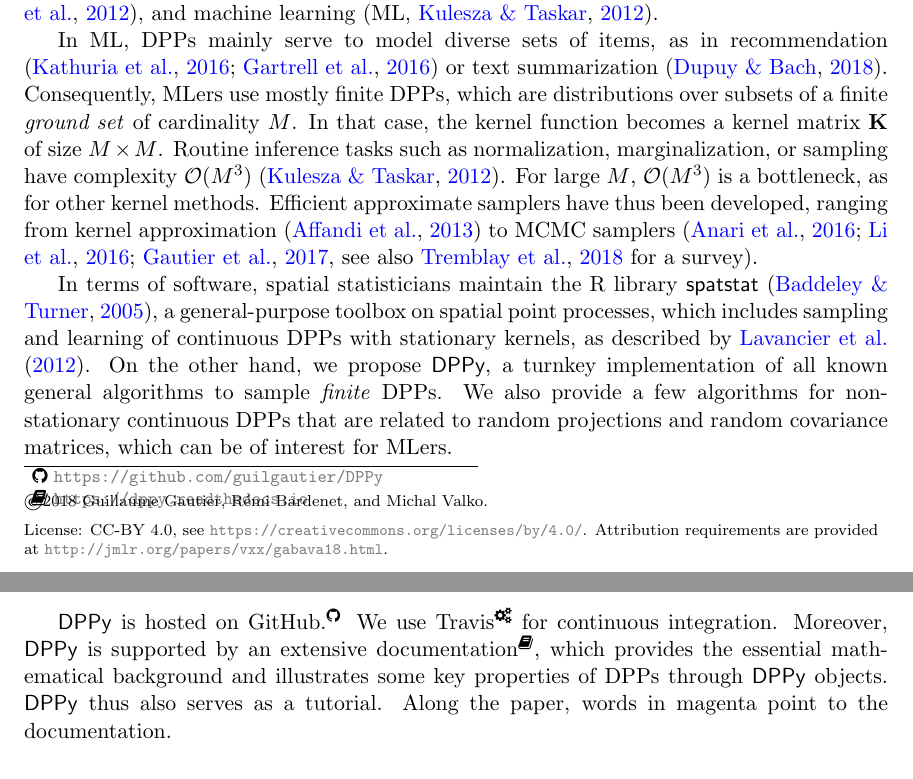
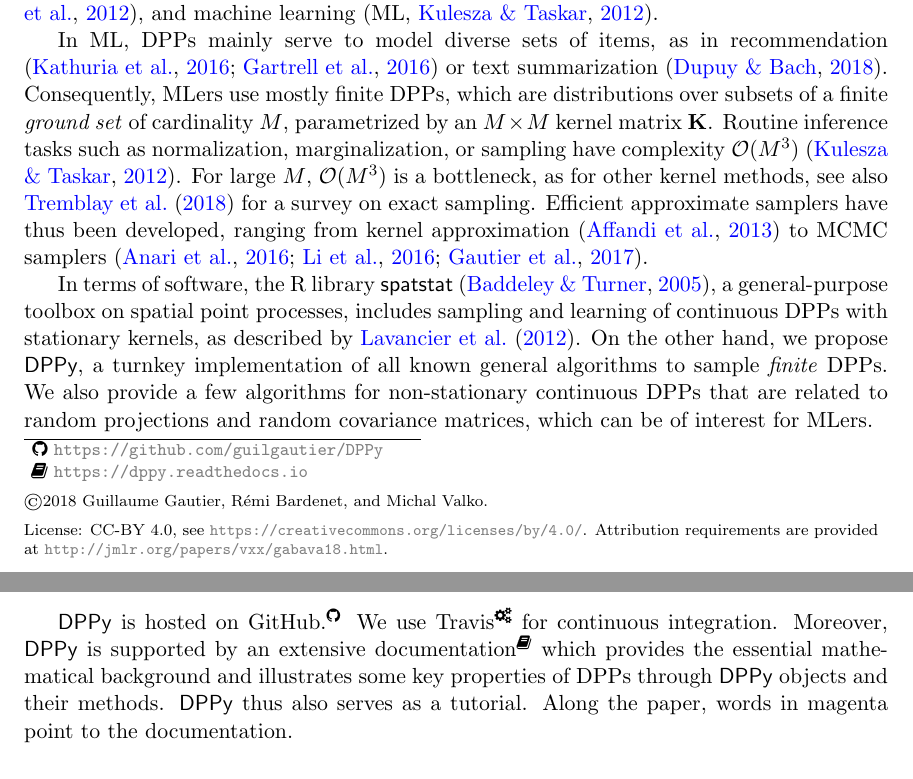
Before and after one commit to guilgautier/DPPy_paper, a LaTeX paper (tex/dppy_paper.tex, which reads tex/jmlr2e.sty): two parts of pages 1 and 2 of 6, joined at a grey line, cut so that both start at the same text. Compiled offline with pdfLaTeX.

Commit message:
Final cosmetic changes after @misovalko pass

```diff
--- a/tex/dppy_paper.tex
+++ b/tex/dppy_paper.tex
@@ -50,23 +50,21 @@
 \label{sec:introduction}
 
   Determinantal point processes (DPPs) are distributions over configurations of points that encode diversity through a kernel function $K$.
-  They were introduced by \citet{Mac75} as models for beams of fermions, and they have since found applications in fields as diverse as probability \citep{Sos00, Kon05, HKPV06}, statistical physics \citep{PaBe11}, Monte Carlo methods \citep{BaHa16}, spatial statistics \citep{LaMoRu15}, and machine learning (ML, \citealp{KuTa12}).
+  They were introduced by \citet{Mac75} as models for beams of fermions, and they have since found applications in fields as diverse as probability \citep{Sos00, Kon05, HKPV06}, statistical physics \citep{PaBe11}, Monte Carlo methods \citep{BaHa16}, spatial statistics \citep{LaMoRu15}, and machine learning \citep[ML,][]{KuTa12}.
 
   In ML, DPPs mainly serve to model diverse sets of items, as in recommendation \citep{KaDeKo16, GaPaKo16} or text summarization \citep{DuBa18}.
-  Consequently, MLers  use mostly finite DPPs, which are distributions over subsets of a finite \emph{ground set} of cardinality $M$.
-  In that case, the kernel function becomes a kernel matrix $\bfK$ of size $M\times M$.
+  Consequently, MLers  use mostly finite DPPs, which are distributions over subsets of a finite \emph{ground set} of cardinality $M$, parametrized by an $M\times M$ kernel matrix $\bfK$.
   Routine inference tasks such as normalization, marginalization, or sampling have complexity $\calO(M^3)$ \citep{KuTa12}.
-  For large $M$, $\calO(M^3)$ is a bottleneck, as for other kernel methods.
-  Efficient approximate samplers have thus been developed, ranging from kernel approximation \citep{AKFT13} to MCMC samplers (\citealp{AnGhRe16, LiJeSr16c, GaBaVa17}, see also \citealp{TrBaAm18} for a survey).
+  For large $M$, $\calO(M^3)$ is a bottleneck, as for other kernel methods, see also \citet{TrBaAm18} for a survey on exact sampling.
+  Efficient approximate samplers have thus been developed, ranging from kernel approximation \citep{AKFT13} to MCMC samplers \citep{AnGhRe16, LiJeSr16c, GaBaVa17}.
 
-  In terms of software, spatial statisticians maintain the R library \textsf{spatstat}\ \citep{BaTu05}, a general-purpose toolbox on spatial point processes, which includes sampling and learning of continuous DPPs with stationary kernels, as described by \citet{LaMoRu15}.
-  On the other hand, we propose \DPPy, a turnkey implementation of all known general algorithms  to sample \emph{finite} DPPs.
+  In terms of software, the R library \textsf{spatstat}\ \citep{BaTu05}, a general-purpose toolbox on spatial point processes, includes sampling and learning of continuous DPPs with stationary kernels, as described by \citet{LaMoRu15}.
+  On the other hand, we propose \DPPy, a turnkey implementation of all known general algorithms to sample \emph{finite} DPPs.
   We also provide a few algorithms for non-stationary continuous DPPs that are related to random projections and random covariance matrices, which can be of interest for MLers.
 
   \DPPy\ is hosted on GitHub.\footnoteref{fn:github} We use \setcounter{footnote}{5}Travis\footnote{\url{https://travis-ci.com/guilgautier/DPPy}} for continuous integration.
   %, both to run tests and certify that \DPPy\ can be used with Linux and MacOS.
-  Moreover, \DPPy\ is supported by an extensive documentation\footnoteref{fn:docs}, which provides the essential mathematical background and illustrates some key properties of DPPs through \DPPy\ objects.
-  % and their methods.
+  Moreover, \DPPy\ is supported by an extensive documentation\footnoteref{fn:docs} which provides the essential mathematical background and illustrates some key properties of DPPs through \DPPy\ objects and their methods.
   \DPPy\ thus also serves as a tutorial.
   Along the paper, words in magenta point to the documentation.
 
--- a/tex/jmlr2e.sty
+++ b/tex/jmlr2e.sty
@@ -158,7 +158,7 @@
 % Change the size of the footnote rule
 %
 %\renewcommand{\footnoterule}{\vspace{32pt}\hrule width 5cm}
-\renewcommand{\footnoterule}{\vspace{32pt}\hrule width 8cm}
+\renewcommand{\footnoterule}{\vspace{32pt}\hrule width 7cm}
 
 
 \long\def\@makefntext#1{\@setpar{\@@par\@tempdima \hsize
```
Also changed, not shown: tex/commands.tex (+4 -4 lines), tex/dppy_paper.tex (2 more changed lines).
